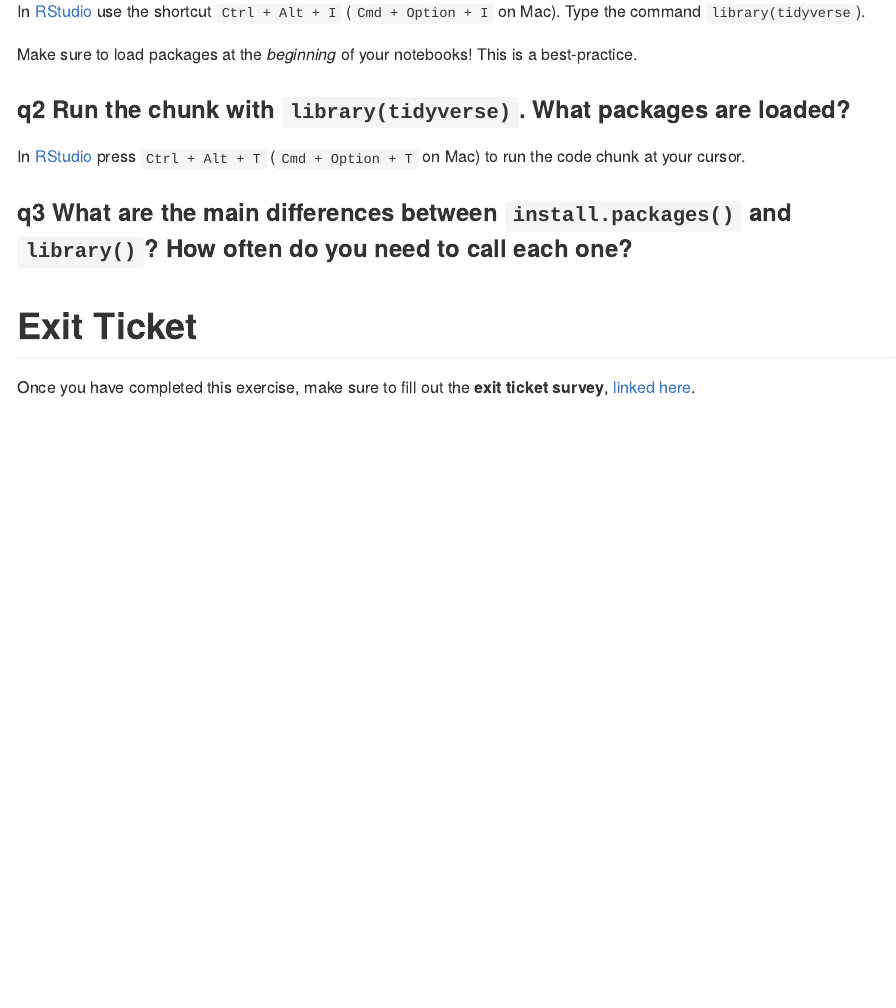
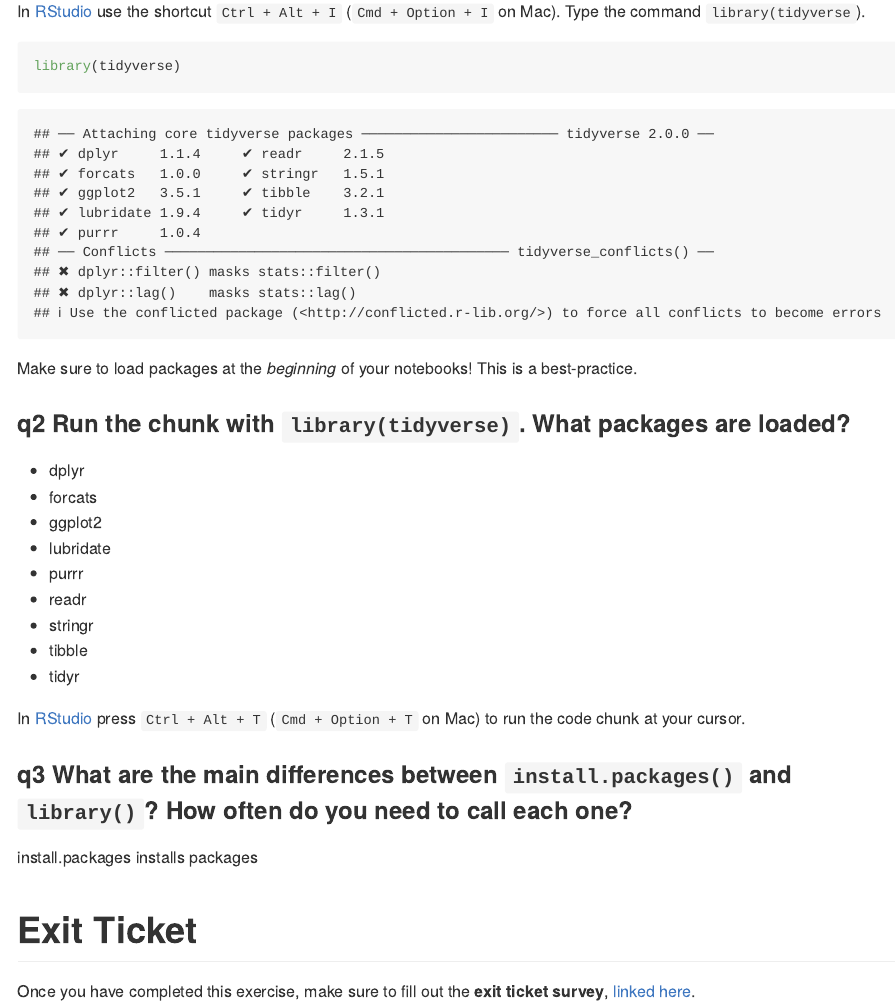
Before and after one commit to aidanschneider/data-science-sp2025, an R Markdown document (data-science-curriculum-build/exercises_sequenced/d01-e-setup01-packages-assignment.Rmd): the page in a window 1100 px wide, from 510 px down. Rendered offline with R 4.5, knitr and Pandoc, with nearby package versions.

Commit message:
exercise complete!

````diff
--- a/data-science-curriculum-build/exercises_sequenced/d01-e-setup01-packages-assignment.Rmd
+++ b/data-science-curriculum-build/exercises_sequenced/d01-e-setup01-packages-assignment.Rmd
@@ -26,12 +26,25 @@ knitr::opts_chunk$set(echo = TRUE)
 In [RStudio](https://bookdown.org/yihui/rmarkdown/r-code.html) use the shortcut
 `Ctrl + Alt + I` (`Cmd + Option + I` on Mac). Type the command
 `library(tidyverse`).
+```{r}
+library(tidyverse)
+```
 
 
 Make sure to load packages at the *beginning* of your notebooks! This is a
 best-practice.
 
 ### __q2__ Run the chunk with `library(tidyverse)`. What packages are loaded?
+- dplyr
+- forcats
+- ggplot2
+- lubridate
+- purrr
+- readr
+- stringr
+- tibble
+- tidyr
+
 
 In
 [RStudio](https://support.rstudio.com/hc/en-us/articles/200711853-Keyboard-Shortcuts)
@@ -40,6 +53,7 @@ cursor.
 
 
 ### __q3__ What are the main differences between `install.packages()` and `library()`? How often do you need to call each one?
+install.packages installs packages
 
 
 <!-- include-exit-ticket -->
````
